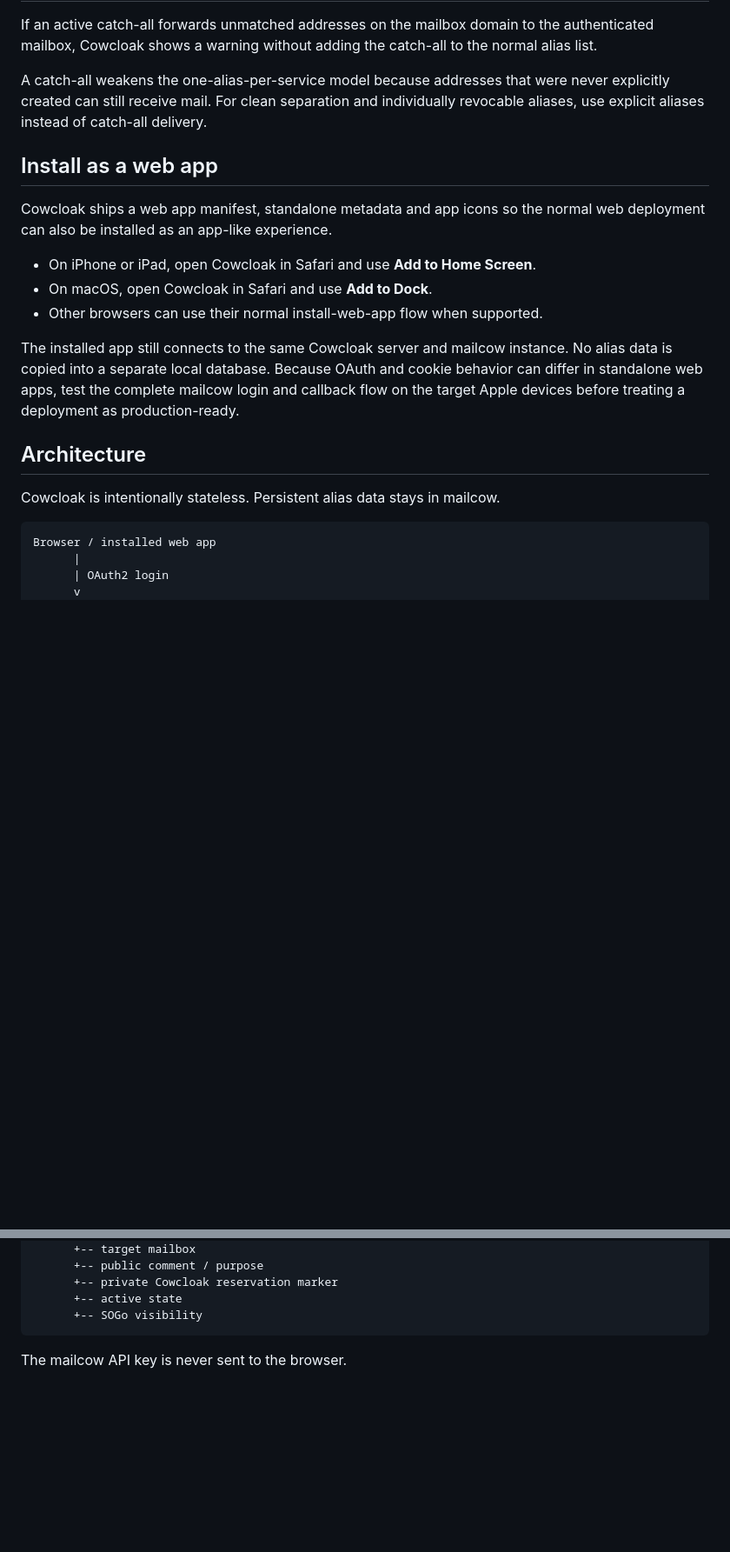
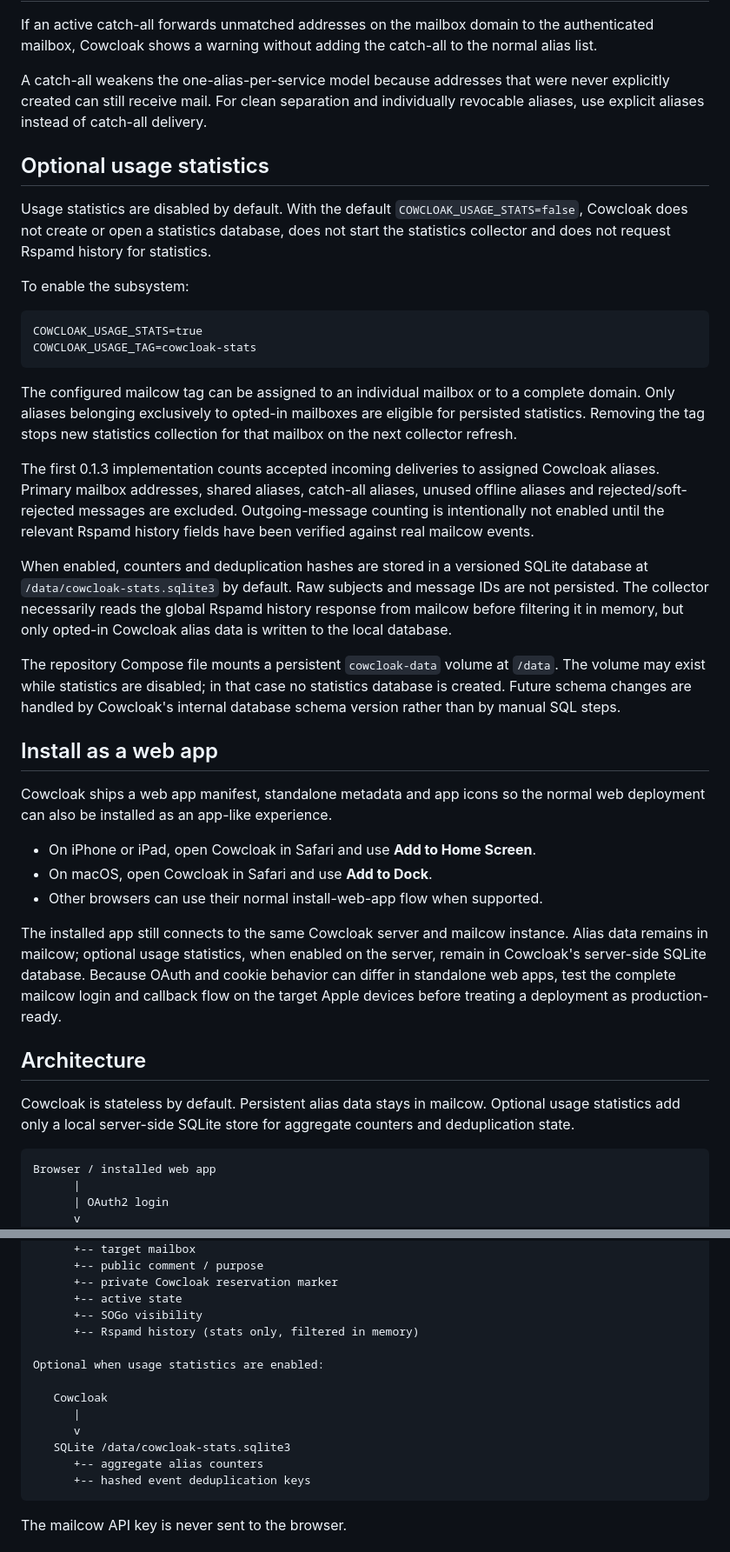
Before and after one commit to vain90/Cowcloak, a Markdown page: README.md, 2 parts joined by grey strips. Shown at 87% size. Rendered like a GitHub page; blank space fills up the shorter version.

Commit message:
Document optional usage statistics architecture

````diff
--- a/README.md
+++ b/README.md
@@ -53,6 +53,25 @@ If an active catch-all forwards unmatched addresses on the mailbox domain to the
 
 A catch-all weakens the one-alias-per-service model because addresses that were never explicitly created can still receive mail. For clean separation and individually revocable aliases, use explicit aliases instead of catch-all delivery.
 
+## Optional usage statistics
+
+Usage statistics are disabled by default. With the default `COWCLOAK_USAGE_STATS=false`, Cowcloak does not create or open a statistics database, does not start the statistics collector and does not request Rspamd history for statistics.
+
+To enable the subsystem:
+
+```dotenv
+COWCLOAK_USAGE_STATS=true
+COWCLOAK_USAGE_TAG=cowcloak-stats
+```
+
+The configured mailcow tag can be assigned to an individual mailbox or to a complete domain. Only aliases belonging exclusively to opted-in mailboxes are eligible for persisted statistics. Removing the tag stops new statistics collection for that mailbox on the next collector refresh.
+
+The first 0.1.3 implementation counts accepted incoming deliveries to assigned Cowcloak aliases. Primary mailbox addresses, shared aliases, catch-all aliases, unused offline aliases and rejected/soft-rejected messages are excluded. Outgoing-message counting is intentionally not enabled until the relevant Rspamd history fields have been verified against real mailcow events.
+
+When enabled, counters and deduplication hashes are stored in a versioned SQLite database at `/data/cowcloak-stats.sqlite3` by default. Raw subjects and message IDs are not persisted. The collector necessarily reads the global Rspamd history response from mailcow before filtering it in memory, but only opted-in Cowcloak alias data is written to the local database.
+
+The repository Compose file mounts a persistent `cowcloak-data` volume at `/data`. The volume may exist while statistics are disabled; in that case no statistics database is created. Future schema changes are handled by Cowcloak's internal database schema version rather than by manual SQL steps.
+
 ## Install as a web app
 
 Cowcloak ships a web app manifest, standalone metadata and app icons so the normal web deployment can also be installed as an app-like experience.
@@ -61,11 +80,11 @@ Cowcloak ships a web app manifest, standalone metadata and app icons so the norm
 - On macOS, open Cowcloak in Safari and use **Add to Dock**.
 - Other browsers can use their normal install-web-app flow when supported.
 
-The installed app still connects to the same Cowcloak server and mailcow instance. No alias data is copied into a separate local database. Because OAuth and cookie behavior can differ in standalone web apps, test the complete mailcow login and callback flow on the target Apple devices before treating a deployment as production-ready.
+The installed app still connects to the same Cowcloak server and mailcow instance. Alias data remains in mailcow; optional usage statistics, when enabled on the server, remain in Cowcloak's server-side SQLite database. Because OAuth and cookie behavior can differ in standalone web apps, test the complete mailcow login and callback flow on the target Apple devices before treating a deployment as production-ready.
 
 ## Architecture
 
-Cowcloak is intentionally stateless. Persistent alias data stays in mailcow.
+Cowcloak is stateless by default. Persistent alias data stays in mailcow. Optional usage statistics add only a local server-side SQLite store for aggregate counters and deduplication state.
 
 ```text
 Browser / installed web app
@@ -84,6 +103,16 @@ Browser / installed web app
       +-- private Cowcloak reservation marker
       +-- active state
       +-- SOGo visibility
+      +-- Rspamd history (stats only, filtered in memory)
+
+Optional when usage statistics are enabled:
+
+   Cowcloak
+      |
+      v
+   SQLite /data/cowcloak-stats.sqlite3
+      +-- aggregate alias counters
+      +-- hashed event deduplication keys
 ```
 
 The mailcow API key is never sent to the browser.
````
Also changed, not shown: other parts of README.md (+5 -0 lines).
